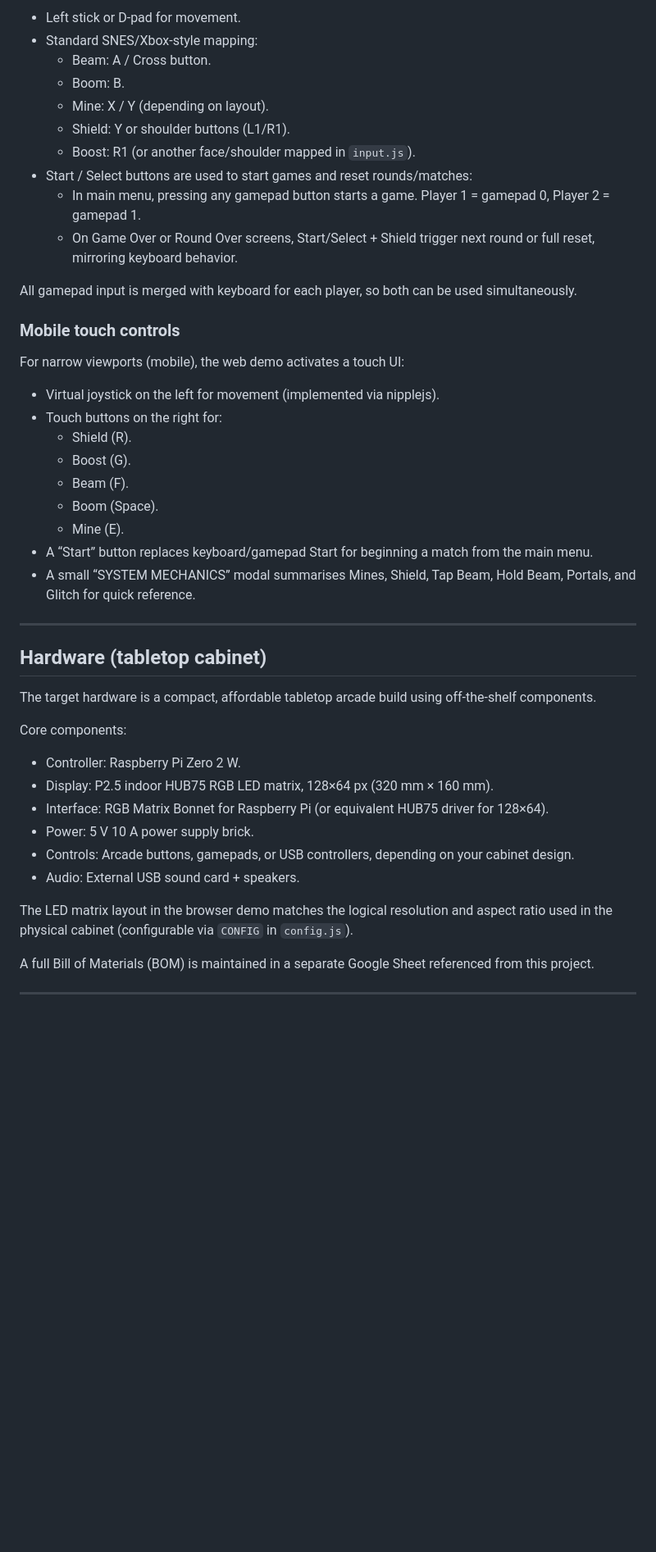
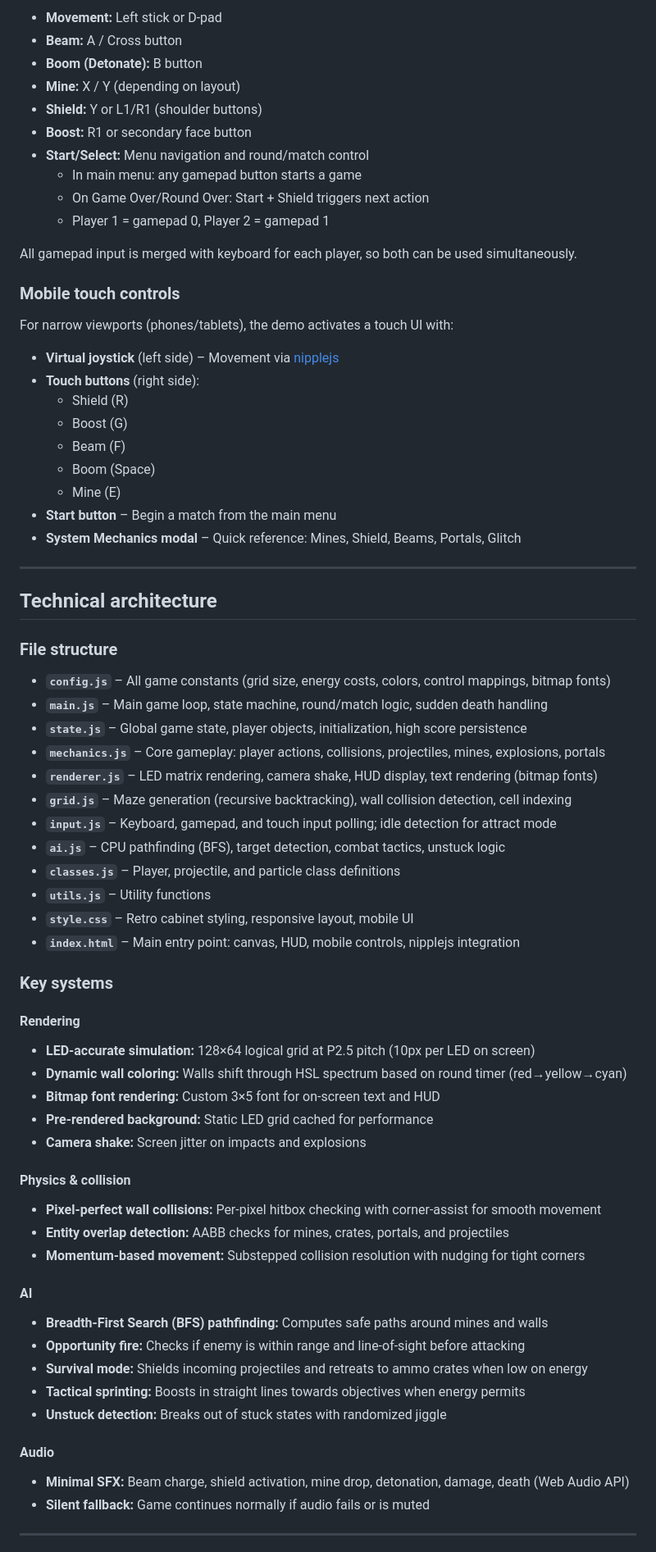
Before and after one commit to Obrelix/Maze-Battlegrounds-Tabletop-Arcade, a Markdown page: README.md, the part around one of its changes. Shown at 82% size. Rendered like a GitHub page; blank space fills up the shorter version.

Commit message:
Revise README for clarity and detail
Updated README to clarify game features and mechanics.

```diff
--- a/README.md
+++ b/README.md
@@ -112,49 +137,74 @@ The web demo includes full gamepad support with sensible defaults:
 
-- Left stick or D‑pad for movement.
-- Standard SNES/Xbox‑style mapping:
-  - Beam: A / Cross button.
-  - Boom: B.
-  - Mine: X / Y (depending on layout).
-  - Shield: Y or shoulder buttons (L1/R1).
-  - Boost: R1 (or another face/shoulder mapped in `input.js`).
-- Start / Select buttons are used to start games and reset rounds/matches:
-  - In main menu, pressing any gamepad button starts a game. Player 1 = gamepad 0, Player 2 = gamepad 1.
-  - On Game Over or Round Over screens, Start/Select + Shield trigger next round or full reset, mirroring keyboard behavior.
+- **Movement:** Left stick or D‑pad
+- **Beam:** A / Cross button
+- **Boom (Detonate):** B button
+- **Mine:** X / Y (depending on layout)
+- **Shield:** Y or L1/R1 (shoulder buttons)
+- **Boost:** R1 or secondary face button
+- **Start/Select:** Menu navigation and round/match control
+  - In main menu: any gamepad button starts a game
+  - On Game Over/Round Over: Start + Shield triggers next action
+  - Player 1 = gamepad 0, Player 2 = gamepad 1
 
 All gamepad input is merged with keyboard for each player, so both can be used simultaneously.
 
 ### Mobile touch controls
 
-For narrow viewports (mobile), the web demo activates a touch UI:
+For narrow viewports (phones/tablets), the demo activates a touch UI with:
 
-- Virtual joystick on the left for movement (implemented via nipplejs).
-- Touch buttons on the right for:
-  - Shield (R).
-  - Boost (G).
-  - Beam (F).
-  - Boom (Space).
-  - Mine (E).
-- A “Start” button replaces keyboard/gamepad Start for beginning a match from the main menu.
-- A small “SYSTEM MECHANICS” modal summarises Mines, Shield, Tap Beam, Hold Beam, Portals, and Glitch for quick reference.
+- **Virtual joystick** (left side) – Movement via [nipplejs](https://yomugames.com/nipplejs/)
+- **Touch buttons** (right side):
+  - Shield (R)
+  - Boost (G)
+  - Beam (F)
+  - Boom (Space)
+  - Mine (E)
+- **Start button** – Begin a match from the main menu
+- **System Mechanics modal** – Quick reference: Mines, Shield, Beams, Portals, Glitch
 
 ---
 
-## Hardware (tabletop cabinet)
+## Technical architecture
 
-The target hardware is a compact, affordable tabletop arcade build using off‑the‑shelf components.
+### File structure
 
-Core components:
+- **`config.js`** – All game constants (grid size, energy costs, colors, control mappings, bitmap fonts)
+- **`main.js`** – Main game loop, state machine, round/match logic, sudden death handling
+- **`state.js`** – Global game state, player objects, initialization, high score persistence
+- **`mechanics.js`** – Core gameplay: player actions, collisions, projectiles, mines, explosions, portals
+- **`renderer.js`** – LED matrix rendering, camera shake, HUD display, text rendering (bitmap fonts)
+- **`grid.js`** – Maze generation (recursive backtracking), wall collision detection, cell indexing
+- **`input.js`** – Keyboard, gamepad, and touch input polling; idle detection for attract mode
+- **`ai.js`** – CPU pathfinding (BFS), target detection, combat tactics, unstuck logic
+- **`classes.js`** – Player, projectile, and particle class definitions
+- **`utils.js`** – Utility functions
+- **`style.css`** – Retro cabinet styling, responsive layout, mobile UI
+- **`index.html`** – Main entry point: canvas, HUD, mobile controls, nipplejs integration
 
-- Controller: Raspberry Pi Zero 2 W.
-- Display: P2.5 indoor HUB75 RGB LED matrix, 128×64 px (320 mm × 160 mm).
-- Interface: RGB Matrix Bonnet for Raspberry Pi (or equivalent HUB75 driver for 128×64).
-- Power: 5 V 10 A power supply brick.
-- Controls: Arcade buttons, gamepads, or USB controllers, depending on your cabinet design.
-- Audio: External USB sound card + speakers.
+### Key systems
 
-The LED matrix layout in the browser demo matches the logical resolution and aspect ratio used in the physical cabinet (configurable via `CONFIG` in `config.js`).
+#### Rendering
+- **LED-accurate simulation:** 128×64 logical grid at P2.5 pitch (10px per LED on screen)
+- **Dynamic wall coloring:** Walls shift through HSL spectrum based on round timer (red→yellow→cyan)
+- **Bitmap font rendering:** Custom 3×5 font for on‑screen text and HUD
+- **Pre‑rendered background:** Static LED grid cached for performance
+- **Camera shake:** Screen jitter on impacts and explosions
 
-A full Bill of Materials (BOM) is maintained in a separate Google Sheet referenced from this project.
+#### Physics & collision
+- **Pixel‑perfect wall collisions:** Per‑pixel hitbox checking with corner‑assist for smooth movement
+- **Entity overlap detection:** AABB checks for mines, crates, portals, and projectiles
+- **Momentum‑based movement:** Substepped collision resolution with nudging for tight corners
+
+#### AI
+- **Breadth‑First Search (BFS) pathfinding:** Computes safe paths around mines and walls
+- **Opportunity fire:** Checks if enemy is within range and line‑of‑sight before attacking
+- **Survival mode:** Shields incoming projectiles and retreats to ammo crates when low on energy
+- **Tactical sprinting:** Boosts in straight lines towards objectives when energy permits
+- **Unstuck detection:** Breaks out of stuck states with randomized jiggle
+
+#### Audio
+- **Minimal SFX:** Beam charge, shield activation, mine drop, detonation, damage, death (Web Audio API)
+- **Silent fallback:** Game continues normally if audio fails or is muted
 
 ---
 
```
Also changed, not shown: other parts of README.md (+189 -72 lines).
